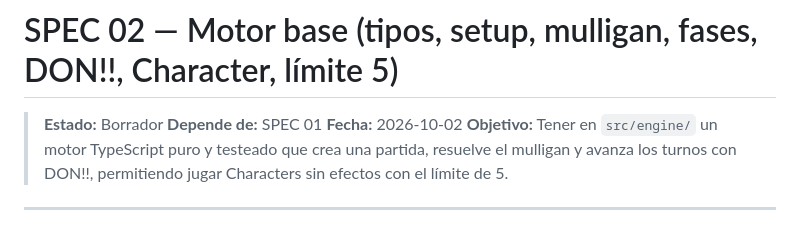
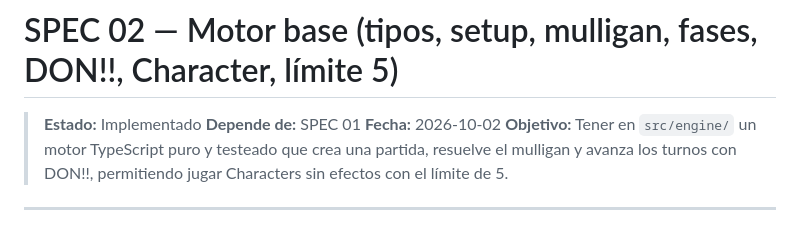
Before and after one commit to nicowxdvd/op-tcg, a Markdown page: specs/02-motor-base.md, the part around the change. GitHub-like rendering.

Commit message:
Marca spec 02 como Implementado

```diff
--- a/specs/02-motor-base.md
+++ b/specs/02-motor-base.md
@@ -1,6 +1,6 @@
 # SPEC 02 — Motor base (tipos, setup, mulligan, fases, DON!!, Character, límite 5)
 
-> **Estado:** Borrador
+> **Estado:** Implementado
 > **Depende de:** SPEC 01
 > **Fecha:** 2026-10-02
 > **Objetivo:** Tener en `src/engine/` un motor TypeScript puro y testeado que crea una partida, resuelve el mulligan y avanza los turnos con DON!!, permitiendo jugar Characters sin efectos con el límite de 5.
```
